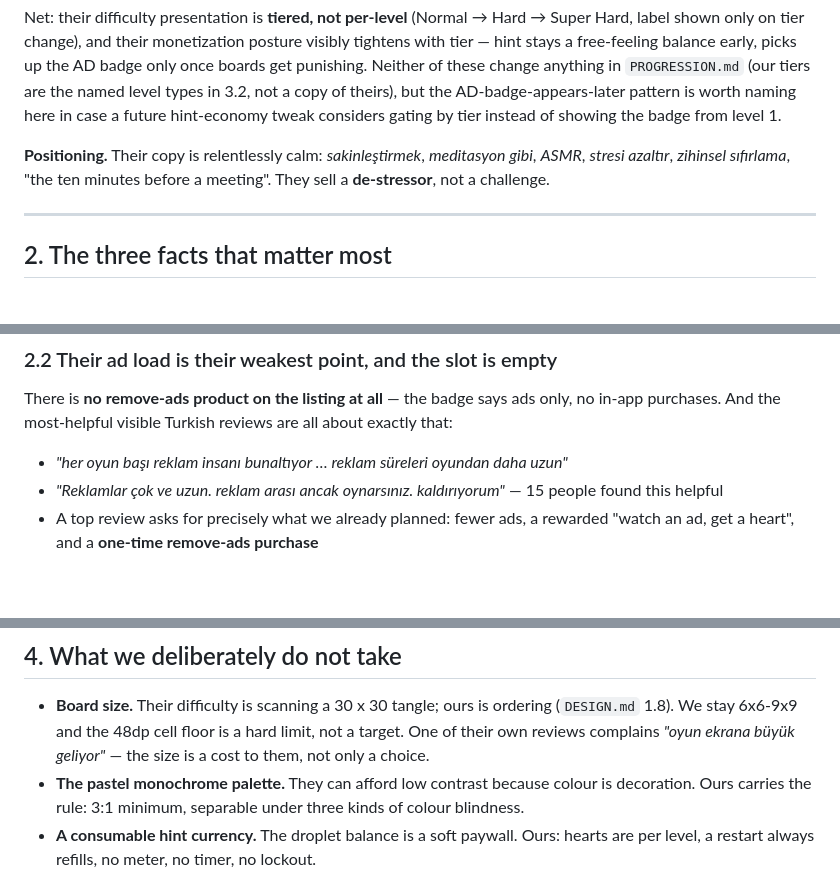
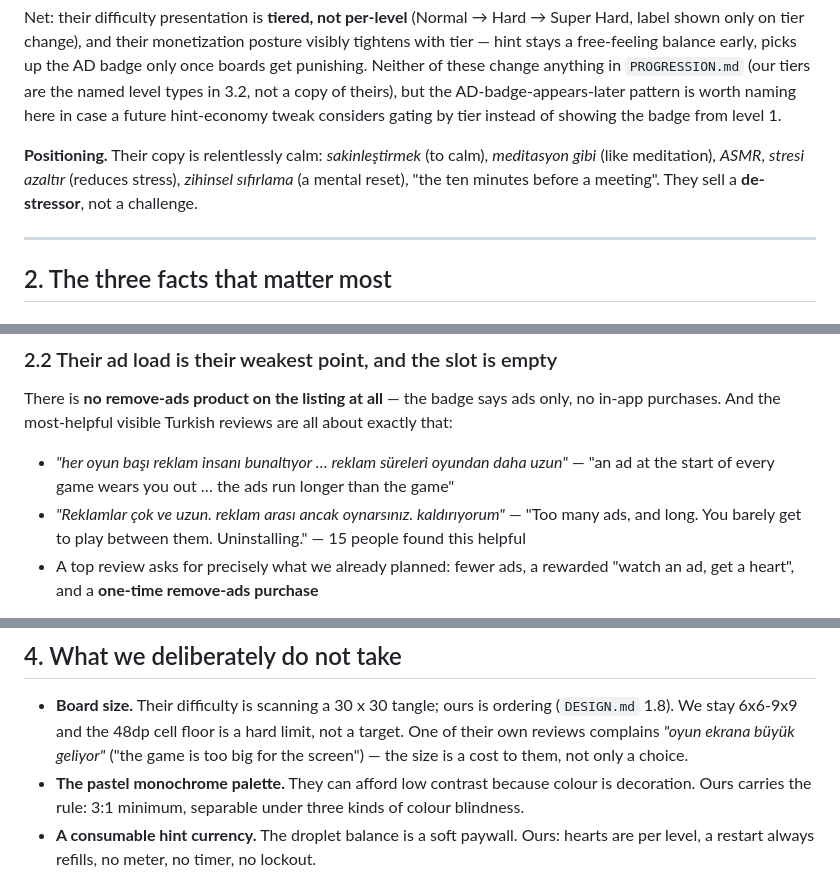
Before and after one commit to Eren-Ozcan/arrow-crack, a Markdown page: docs/REFERENCE.md, 3 parts joined by grey strips. Drawn GitHub-style; blank space fills up the shorter version.

Commit message:
docs: translate the quoted Turkish listing copy and reviews
Co-Authored-By: Claude Opus 5.5 <noreply@anthropic.com>

```diff
--- a/docs/REFERENCE.md
+++ b/docs/REFERENCE.md
@@ -179,9 +179,10 @@ a copy of theirs), but the AD-badge-appears-later pattern is worth naming
 here in case a future hint-economy tweak considers gating by tier instead of
 showing the badge from level 1.
 
-**Positioning.** Their copy is relentlessly calm: _sakinleştirmek_,
-_meditasyon gibi_, _ASMR_, _stresi azaltır_, _zihinsel sıfırlama_, "the ten
-minutes before a meeting". They sell a **de-stressor**, not a challenge.
+**Positioning.** Their copy is relentlessly calm: _sakinleştirmek_ (to calm),
+_meditasyon gibi_ (like meditation), _ASMR_, _stresi azaltır_ (reduces
+stress), _zihinsel sıfırlama_ (a mental reset), "the ten minutes before a
+meeting". They sell a **de-stressor**, not a challenge.
 
 ---
 
@@ -203,8 +204,11 @@ ads only, no in-app purchases. And the most-helpful visible Turkish reviews
 are all about exactly that:
 
 - _"her oyun başı reklam insanı bunaltıyor … reklam süreleri oyundan daha
-  uzun"_
+  uzun"_ — "an ad at the start of every game wears you out … the ads run
+  longer than the game"
 - _"Reklamlar çok ve uzun. reklam arası ancak oynarsınız. kaldırıyorum"_
+  — "Too many ads, and long. You barely get to play between them.
+  Uninstalling."
   — 15 people found this helpful
 - A top review asks for precisely what we already planned: fewer ads, a
   rewarded "watch an ad, get a heart", and a **one-time remove-ads
@@ -273,7 +277,8 @@ accounts.
 - **Board size.** Their difficulty is scanning a 30 x 30 tangle; ours is
   ordering (`DESIGN.md` 1.8). We stay 6x6-9x9 and the 48dp cell floor is a
   hard limit, not a target. One of their own reviews complains _"oyun ekrana
-  büyük geliyor"_ — the size is a cost to them, not only a choice.
+  büyük geliyor"_ ("the game is too big for the screen") — the size is a cost
+  to them, not only a choice.
 - **The pastel monochrome palette.** They can afford low contrast because
   colour is decoration. Ours carries the rule: 3:1 minimum, separable under
   three kinds of colour blindness.
```
Also changed, not shown: other parts of docs/REFERENCE.md (+1 -1 lines), docs/AUDIO.md (+2 -1 lines).
